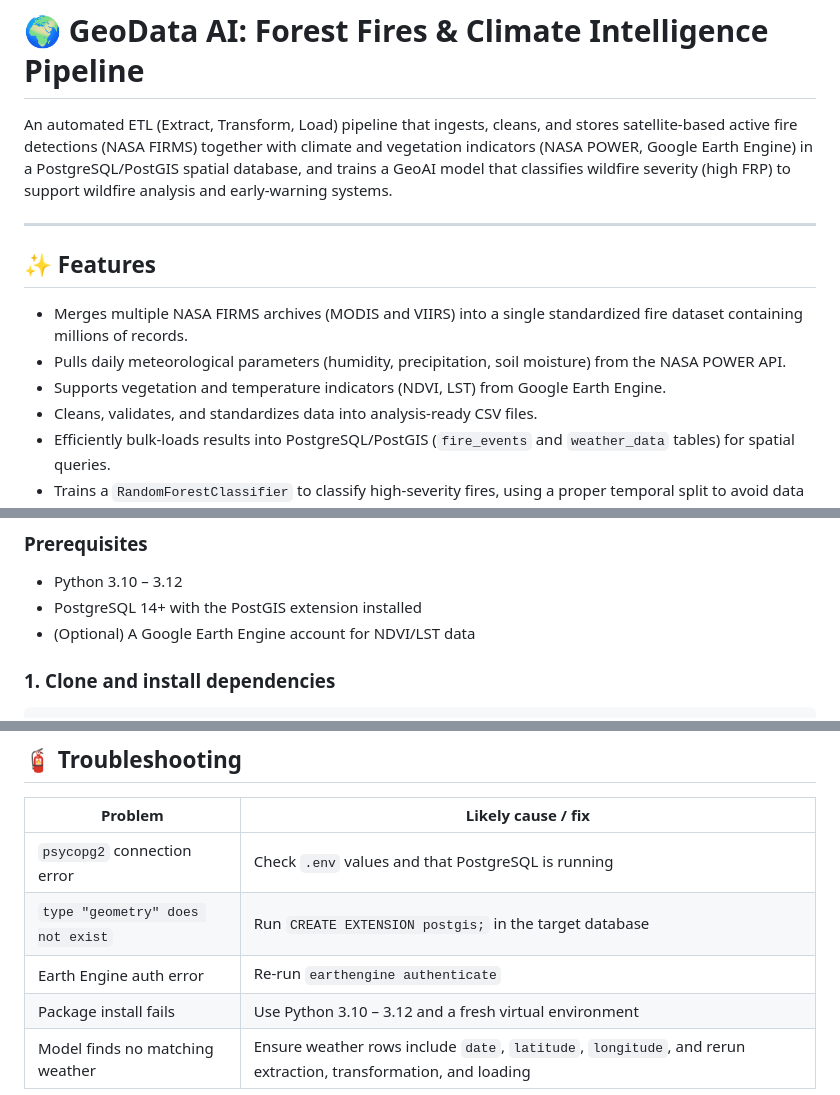
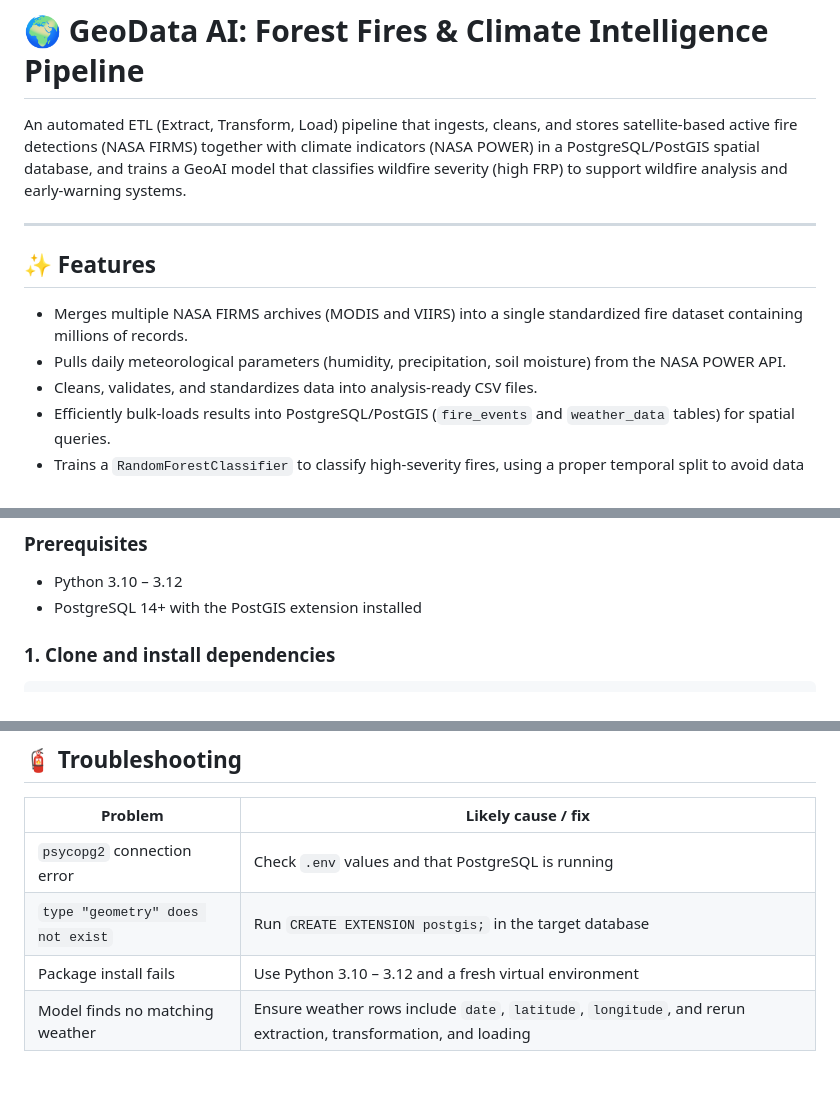
Before and after one commit to GEODATA-NASA/GeoData-AI-Forest-Fires-Climate-Intelligence-Pipeline, a Markdown page: README.md, 3 parts joined by grey strips. GitHub-like rendering; blank space fills up the shorter version.

```diff
--- a/README.md
+++ b/README.md
@@ -1,6 +1,6 @@
 # 🌍 GeoData AI: Forest Fires & Climate Intelligence Pipeline
 
-An automated ETL (Extract, Transform, Load) pipeline that ingests, cleans, and stores satellite-based active fire detections (NASA FIRMS) together with climate and vegetation indicators (NASA POWER, Google Earth Engine) in a PostgreSQL/PostGIS spatial database, and trains a GeoAI model that classifies wildfire severity (high FRP) to support wildfire analysis and early-warning systems.
+An automated ETL (Extract, Transform, Load) pipeline that ingests, cleans, and stores satellite-based active fire detections (NASA FIRMS) together with climate indicators (NASA POWER) in a PostgreSQL/PostGIS spatial database, and trains a GeoAI model that classifies wildfire severity (high FRP) to support wildfire analysis and early-warning systems.
 
 ---
 
@@ -8,7 +8,6 @@ An automated ETL (Extract, Transform, Load) pipeline that ingests, cleans, and s
 
 - Merges multiple NASA FIRMS archives (MODIS and VIIRS) into a single standardized fire dataset containing millions of records.
 - Pulls daily meteorological parameters (humidity, precipitation, soil moisture) from the NASA POWER API.
-- Supports vegetation and temperature indicators (NDVI, LST) from Google Earth Engine.
 - Cleans, validates, and standardizes data into analysis-ready CSV files.
 - Efficiently bulk-loads results into PostgreSQL/PostGIS (`fire_events` and `weather_data` tables) for spatial queries.
 - Trains a `RandomForestClassifier` to classify high-severity fires, using a proper temporal split to avoid data leakage.
@@ -86,7 +83,6 @@ GEODATA
 
 - Python 3.10 – 3.12
 - PostgreSQL 14+ with the PostGIS extension installed
-- (Optional) A Google Earth Engine account for NDVI/LST data
 
 ### 1. Clone and install dependencies
 
@@ -189,7 +179,6 @@ SELECT ST_AsText(geom) FROM fire_events LIMIT 5;
 |---|---|
 | `psycopg2` connection error | Check `.env` values and that PostgreSQL is running |
 | `type "geometry" does not exist` | Run `CREATE EXTENSION postgis;` in the target database |
-| Earth Engine auth error | Re-run `earthengine authenticate` |
 | Package install fails | Use Python 3.10 – 3.12 and a fresh virtual environment |
 | Model finds no matching weather | Ensure weather rows include `date`, `latitude`, `longitude`, and rerun extraction, transformation, and loading |
 
```
Also changed, not shown: other parts of README.md (+6 -15 lines).
